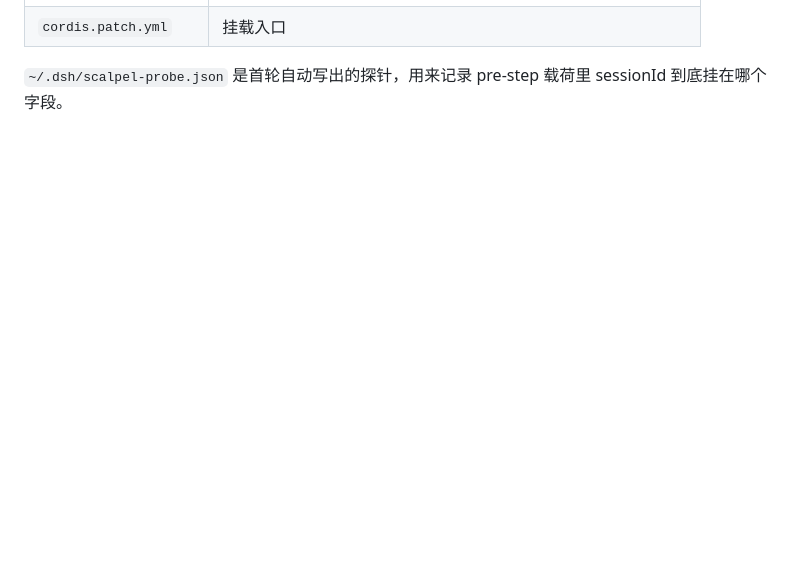
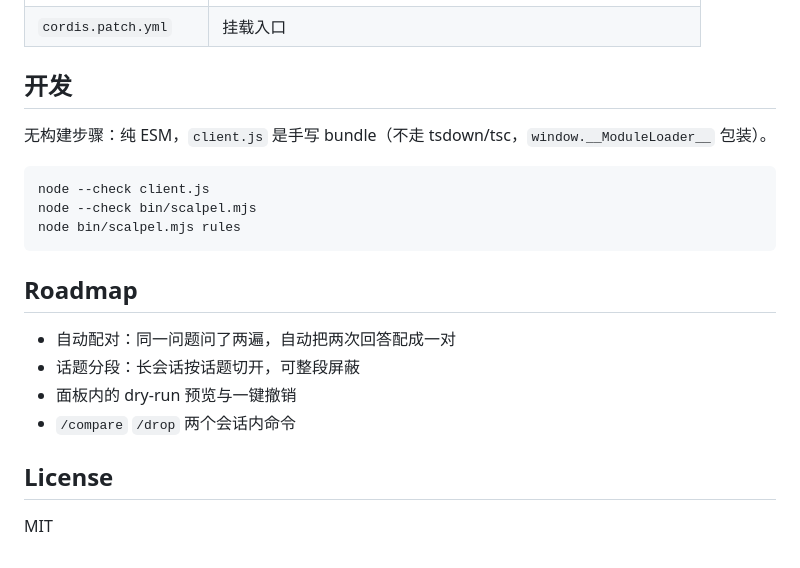
Before and after one commit to elegant01/dsh-scalpel, a Markdown page: README.md, the part around one of its changes. Rendered like a GitHub page; blank space fills up the shorter version.

````diff
--- a/README.md
+++ b/README.md
@@ -57,3 +135,22 @@ mklink /J "C:\Users\4399\.dsh\profiles\desktop\node_modules\dsh-scalpel" "C:\Use
 | `cordis.patch.yml` | 挂载入口 |
 
-`~/.dsh/scalpel-probe.json` 是首轮自动写出的探针，用来记录 pre-step 载荷里 sessionId 到底挂在哪个字段。
+## 开发
+
+无构建步骤：纯 ESM，`client.js` 是手写 bundle（不走 tsdown/tsc，`window.__ModuleLoader__` 包装）。
+
+```sh
+node --check client.js
+node --check bin/scalpel.mjs
+node bin/scalpel.mjs rules
+```
+
+## Roadmap
+
+- 自动配对：同一问题问了两遍，自动把两次回答配成一对
+- 话题分段：长会话按话题切开，可整段屏蔽
+- 面板内的 dry-run 预览与一键撤销
+- `/compare` `/drop` 两个会话内命令
+
+## License
+
+MIT
````
Also changed, not shown: other parts of README.md (+102 -24 lines), docs/preview.png (added), 1 other file.
